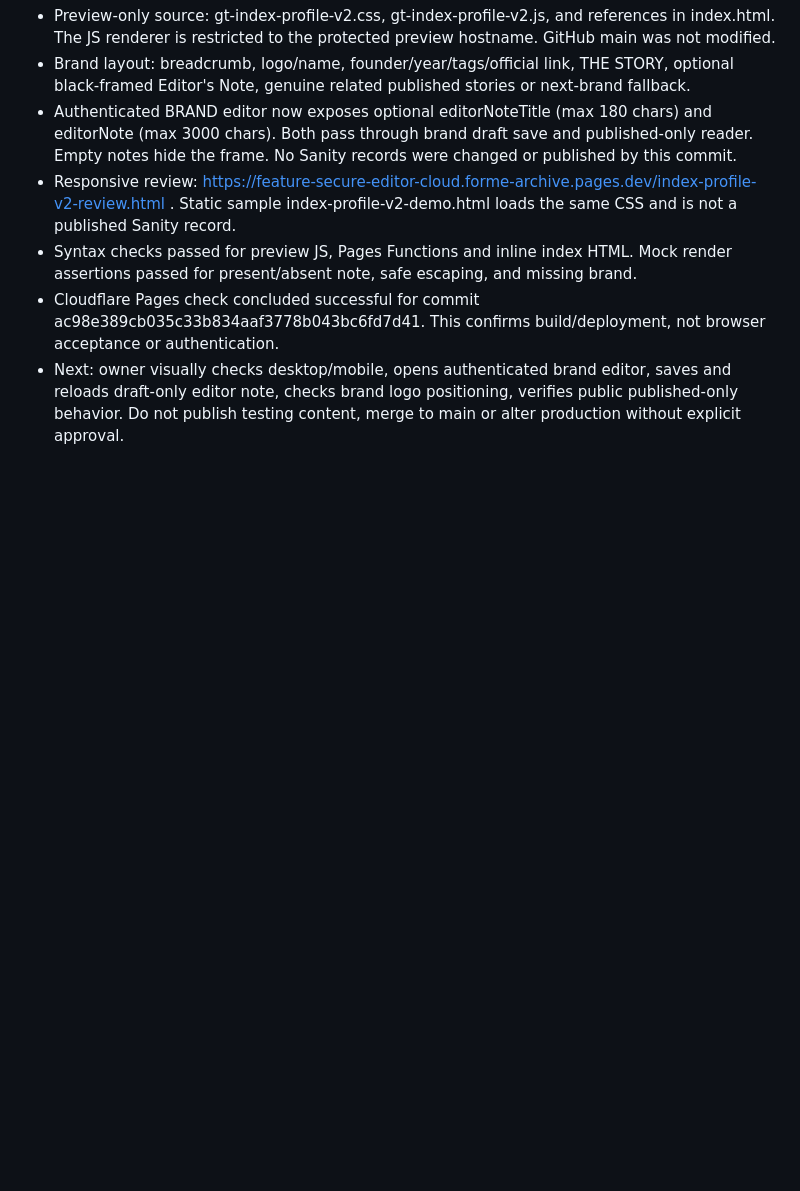
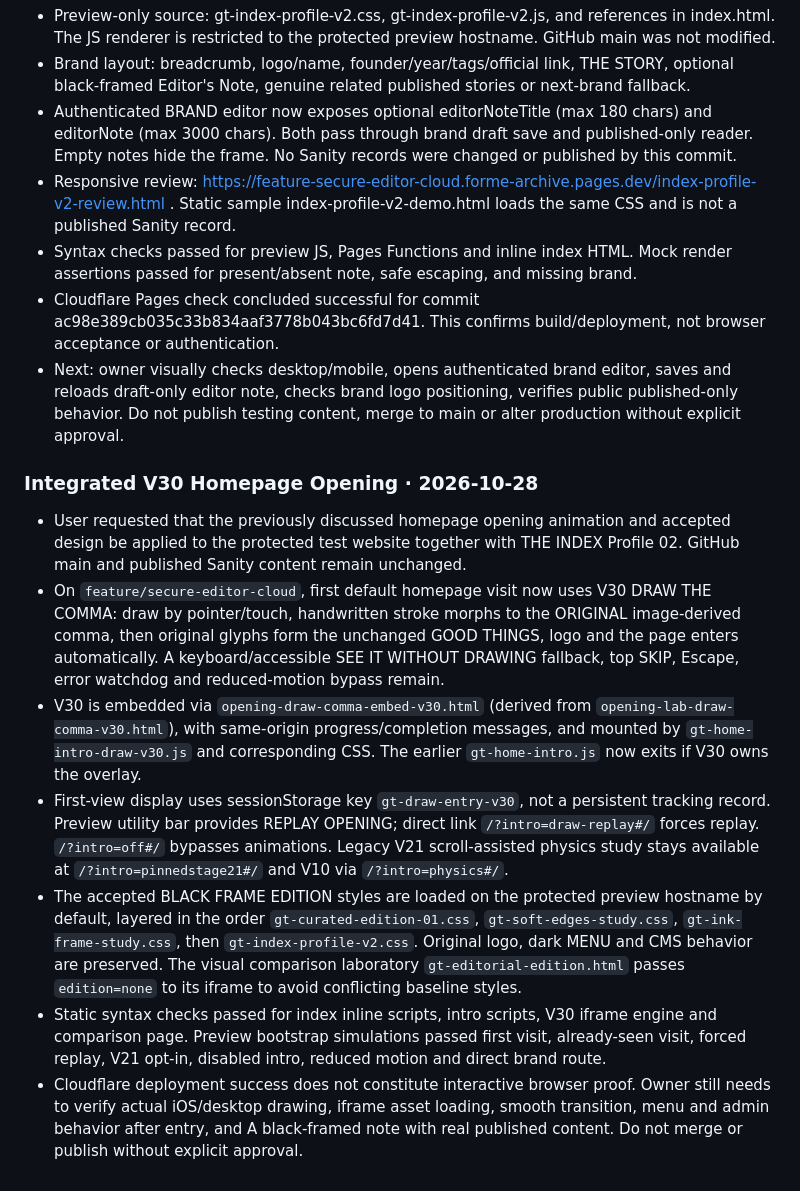
Before and after one commit to awen1229/forme-archive, a Markdown page: README.md, the part around the change. Drawn GitHub-style; blank space fills up the shorter version.

Commit message:
Record integrated V30 homepage animation and black frame preview handoff

```diff
--- a/README.md
+++ b/README.md
@@ -152,3 +152,13 @@ Operator has now re-entered and saved `ENABLE_PRODUCTION_PUBLISH` as a Text vari
 - Syntax checks passed for preview JS, Pages Functions and inline index HTML. Mock render assertions passed for present/absent note, safe escaping, and missing brand.
 - Cloudflare Pages check concluded successful for commit ac98e389cb035c33b834aaf3778b043bc6fd7d41. This confirms build/deployment, not browser acceptance or authentication.
 - Next: owner visually checks desktop/mobile, opens authenticated brand editor, saves and reloads draft-only editor note, checks brand logo positioning, verifies public published-only behavior. Do not publish testing content, merge to main or alter production without explicit approval.
+
+### Integrated V30 Homepage Opening · 2026-10-28
+
+- User requested that the previously discussed homepage opening animation and accepted design be applied to the protected test website together with THE INDEX Profile 02. GitHub main and published Sanity content remain unchanged.
+- On `feature/secure-editor-cloud`, first default homepage visit now uses V30 DRAW THE COMMA: draw by pointer/touch, handwritten stroke morphs to the ORIGINAL image-derived comma, then original glyphs form the unchanged GOOD THINGS, logo and the page enters automatically. A keyboard/accessible SEE IT WITHOUT DRAWING fallback, top SKIP, Escape, error watchdog and reduced-motion bypass remain.
+- V30 is embedded via `opening-draw-comma-embed-v30.html` (derived from `opening-lab-draw-comma-v30.html`), with same-origin progress/completion messages, and mounted by `gt-home-intro-draw-v30.js` and corresponding CSS. The earlier `gt-home-intro.js` now exits if V30 owns the overlay.
+- First-view display uses sessionStorage key `gt-draw-entry-v30`, not a persistent tracking record. Preview utility bar provides REPLAY OPENING; direct link `/?intro=draw-replay#/` forces replay. `/?intro=off#/` bypasses animations. Legacy V21 scroll-assisted physics study stays available at `/?intro=pinnedstage21#/` and V10 via `/?intro=physics#/`.
+- The accepted BLACK FRAME EDITION styles are loaded on the protected preview hostname by default, layered in the order `gt-curated-edition-01.css`, `gt-soft-edges-study.css`, `gt-ink-frame-study.css`, then `gt-index-profile-v2.css`. Original logo, dark MENU and CMS behavior are preserved. The visual comparison laboratory `gt-editorial-edition.html` passes `edition=none` to its iframe to avoid conflicting baseline styles.
+- Static syntax checks passed for index inline scripts, intro scripts, V30 iframe engine and comparison page. Preview bootstrap simulations passed first visit, already-seen visit, forced replay, V21 opt-in, disabled intro, reduced motion and direct brand route.
+- Cloudflare deployment success does not constitute interactive browser proof. Owner still needs to verify actual iOS/desktop drawing, iframe asset loading, smooth transition, menu and admin behavior after entry, and A black-framed note with real published content. Do not merge or publish without explicit approval.
```
